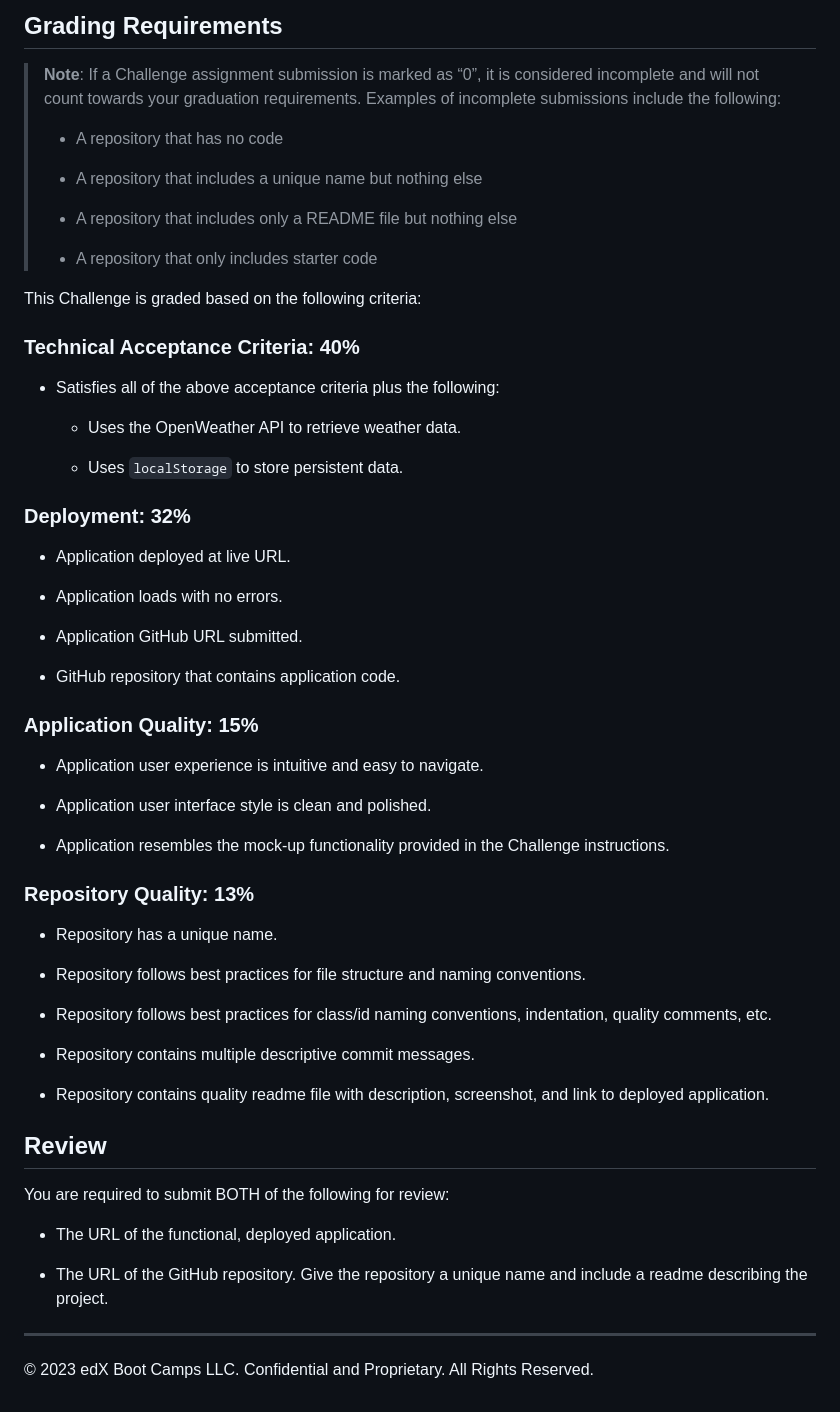
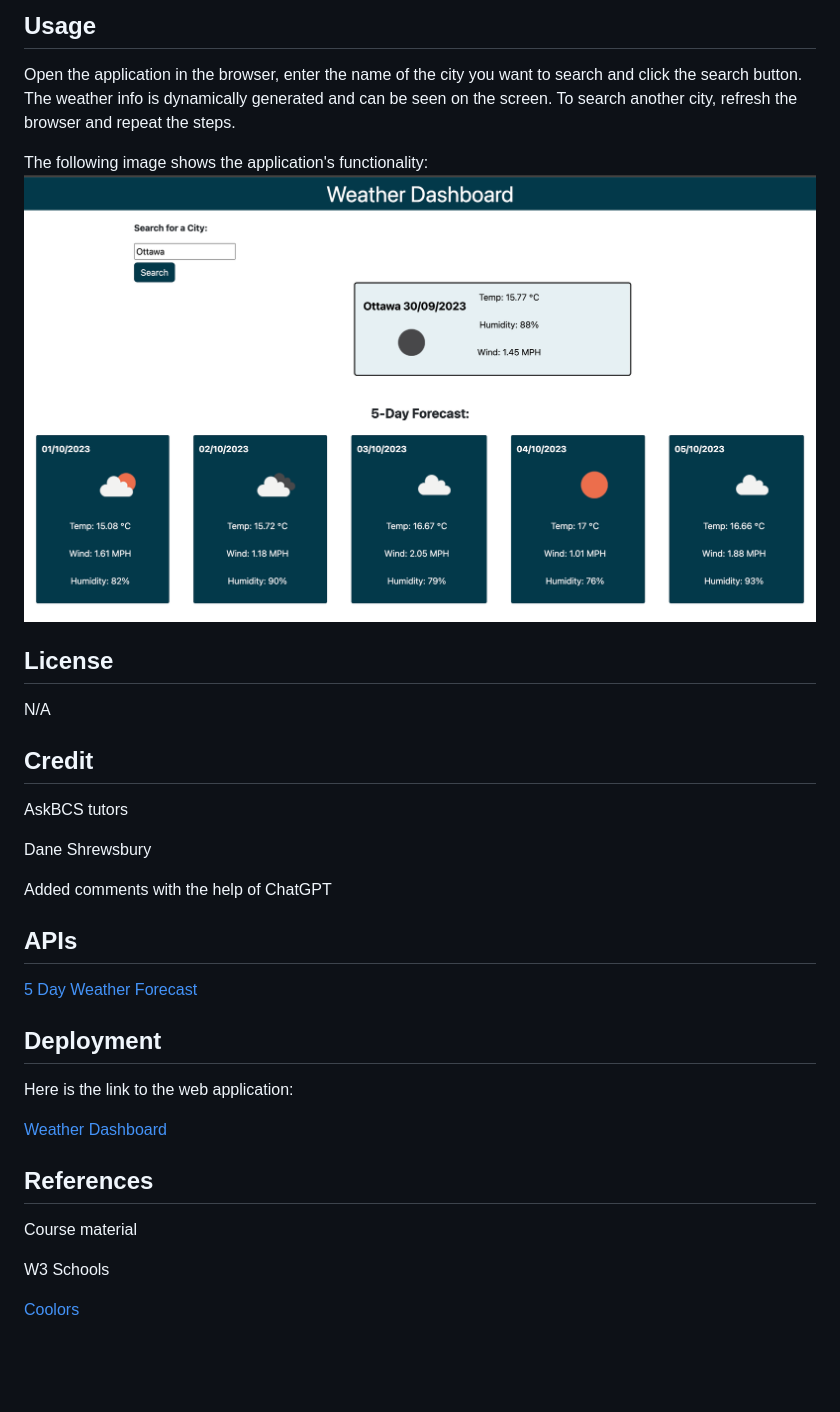
Before and after one commit to WDverse/Challenge-6, a Markdown page: README.md, the part around the change printed below. GitHub-like rendering; pictures changed too: assets/images/screenshot.png (added); blank space fills up the shorter version.

Commit message:
added style, comments and updated readme

```diff
--- a/README.md
+++ b/README.md
@@ -40,63 +26,37 @@ The following image shows the web application's appearance and functionality:
 
-## Grading Requirements
+## Usage
 
-> **Note**: If a Challenge assignment submission is marked as “0”, it is considered incomplete and will not count towards your graduation requirements. Examples of incomplete submissions include the following:
->
-> * A repository that has no code
->
-> * A repository that includes a unique name but nothing else
->
-> * A repository that includes only a README file but nothing else
->
-> * A repository that only includes starter code
+Open the application in the browser, enter the name of the city you want to search and click the search button. The weather info is dynamically generated and can be seen on the screen. To search another city, refresh the browser and repeat the steps.
 
-This Challenge is graded based on the following criteria:
+The following image shows the application's functionality:
+![Screenshot](./assets/images/screenshot.png)
 
-### Technical Acceptance Criteria: 40%
+## License
 
-* Satisfies all of the above acceptance criteria plus the following:
+N/A
 
-    * Uses the OpenWeather API to retrieve weather data.
+## Credit
 
-    * Uses `localStorage` to store persistent data.
+AskBCS tutors
 
-### Deployment: 32%
+Dane Shrewsbury
 
-* Application deployed at live URL.
+Added comments with the help of ChatGPT
 
-* Application loads with no errors.
+## APIs
 
-* Application GitHub URL submitted.
+[5 Day Weather Forecast](https://openweathermap.org/forecast5)
 
-* GitHub repository that contains application code.
+## Deployment
 
-### Application Quality: 15%
+Here is the link to the web application:
 
-* Application user experience is intuitive and easy to navigate.
+[Weather Dashboard](https://wdverse.github.io/Weather-Dashboard/)
 
-* Application user interface style is clean and polished.
+## References
 
-* Application resembles the mock-up functionality provided in the Challenge instructions.
+Course material
 
-### Repository Quality: 13%
+W3 Schools
 
-* Repository has a unique name.
-
-* Repository follows best practices for file structure and naming conventions.
-
-* Repository follows best practices for class/id naming conventions, indentation, quality comments, etc.
-
-* Repository contains multiple descriptive commit messages.
-
-* Repository contains quality readme file with description, screenshot, and link to deployed application.
-
-## Review
-
-You are required to submit BOTH of the following for review:
-
-* The URL of the functional, deployed application.
-
-* The URL of the GitHub repository. Give the repository a unique name and include a readme describing the project.
-
-- - -
-© 2023 edX Boot Camps LLC. Confidential and Proprietary. All Rights Reserved.
+[Coolors](https://coolors.co/)
```
Also changed, not shown: other parts of README.md (+13 -27 lines), assets/images/06-server-side-apis-homework-demo.png (deleted), 3 other files.
